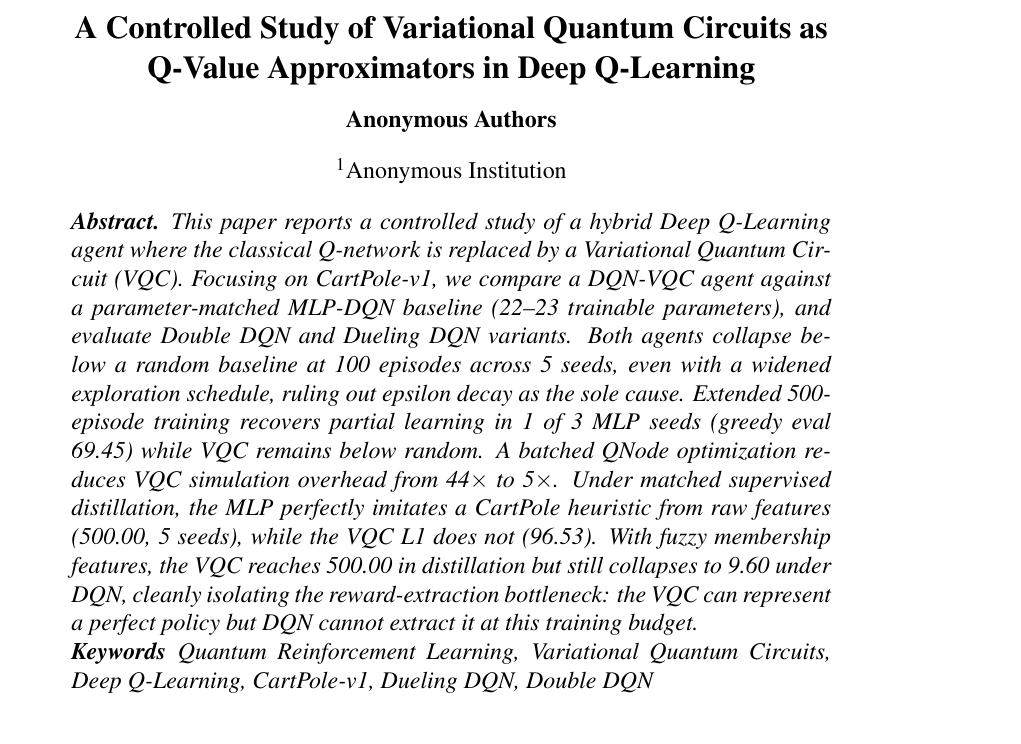
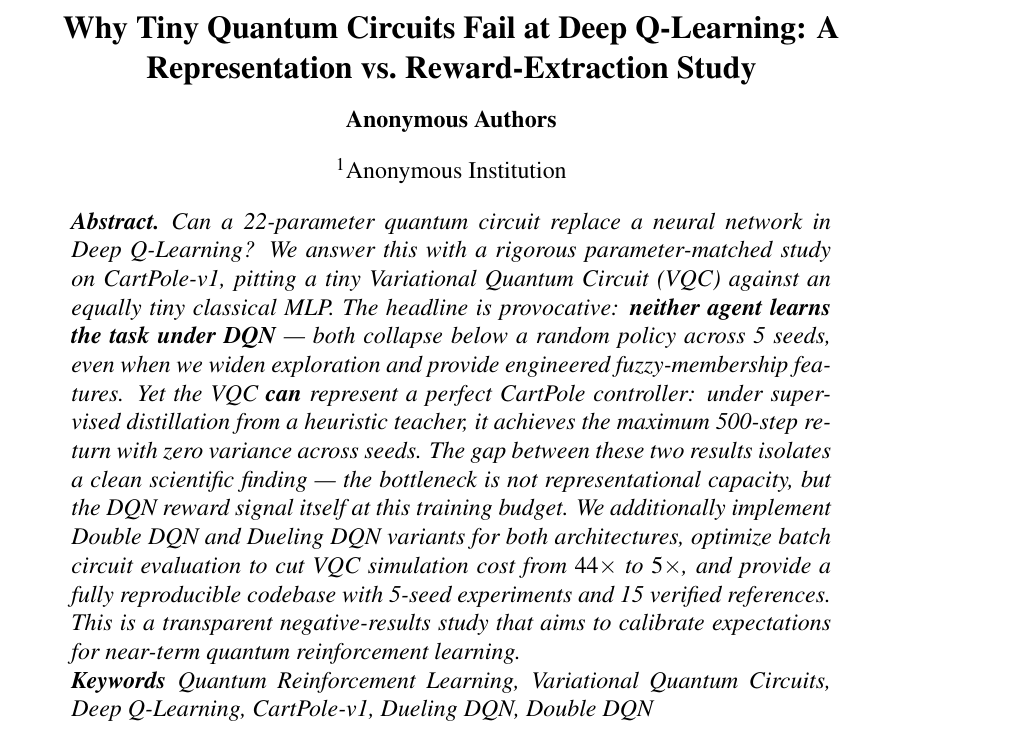
Before and after one commit to DanielPonttes/artigo-reinforcement-learning-quantico, a LaTeX paper (article/main.tex): part of page 1 of 12, cut at the place of the change. Compiled offline with pdfLaTeX.

Commit message:
Punchy abstract and title

```diff
--- a/article/main.tex
+++ b/article/main.tex
@@ -5,7 +5,7 @@
 \usepackage{amsmath}
 \usepackage[colorlinks=true,linkcolor=black,citecolor=black,urlcolor=blue]{hyperref}
 
-\title{A Controlled Study of Variational Quantum Circuits as Q-Value Approximators in Deep Q-Learning}
+\title{Why Tiny Quantum Circuits Fail at Deep Q-Learning: A Representation vs.\ Reward-Extraction Study}
 
 \author{Anonymous Authors}
 
@@ -16,21 +16,22 @@
 \maketitle
 
 \begin{abstract}
-This paper reports a controlled study of a hybrid Deep Q-Learning agent where
-the classical Q-network is replaced by a Variational Quantum Circuit (VQC).
-Focusing on CartPole-v1, we compare a DQN-VQC agent against a parameter-matched
-MLP-DQN baseline (22--23 trainable parameters), and evaluate Double DQN and
-Dueling DQN variants. Both agents collapse below a random baseline at 100
-episodes across 5 seeds, even with a widened exploration schedule, ruling out
-epsilon decay as the sole cause. Extended 500-episode training recovers partial
-learning in 1 of 3 MLP seeds (greedy eval 69.45) while VQC remains below random.
-A batched QNode optimization reduces VQC simulation overhead from 44$\times$ to
-5$\times$. Under matched supervised distillation, the MLP perfectly imitates a
-CartPole heuristic from raw features (500.00, 5 seeds), while the VQC L1 does not
-(96.53). With fuzzy membership features, the VQC reaches 500.00 in distillation
-but still collapses to 9.60 under DQN, cleanly isolating the reward-extraction
-bottleneck: the VQC can represent a perfect policy but DQN cannot extract it at
-this training budget.
+Can a 22-parameter quantum circuit replace a neural network in Deep Q-Learning?
+We answer this with a rigorous parameter-matched study on CartPole-v1, pitting
+a tiny Variational Quantum Circuit (VQC) against an equally tiny classical MLP.
+The headline is provocative: \textbf{neither agent learns the task under DQN} —
+both collapse below a random policy across 5 seeds, even when we widen
+exploration and provide engineered fuzzy-membership features. Yet the VQC
+\textbf{can} represent a perfect CartPole controller: under supervised
+distillation from a heuristic teacher, it achieves the maximum 500-step return
+with zero variance across seeds. The gap between these two results isolates a
+clean scientific finding — the bottleneck is not representational capacity, but
+the DQN reward signal itself at this training budget. We additionally implement
+Double DQN and Dueling DQN variants for both architectures, optimize batch
+circuit evaluation to cut VQC simulation cost from $44\times$ to $5\times$, and
+provide a fully reproducible codebase with 5-seed experiments and 15 verified
+references. This is a transparent negative-results study that aims to calibrate
+expectations for near-term quantum reinforcement learning.
 \end{abstract}
 
 \keywords{Quantum Reinforcement Learning, Variational Quantum Circuits, Deep Q-Learning, CartPole-v1, Dueling DQN, Double DQN}
```
